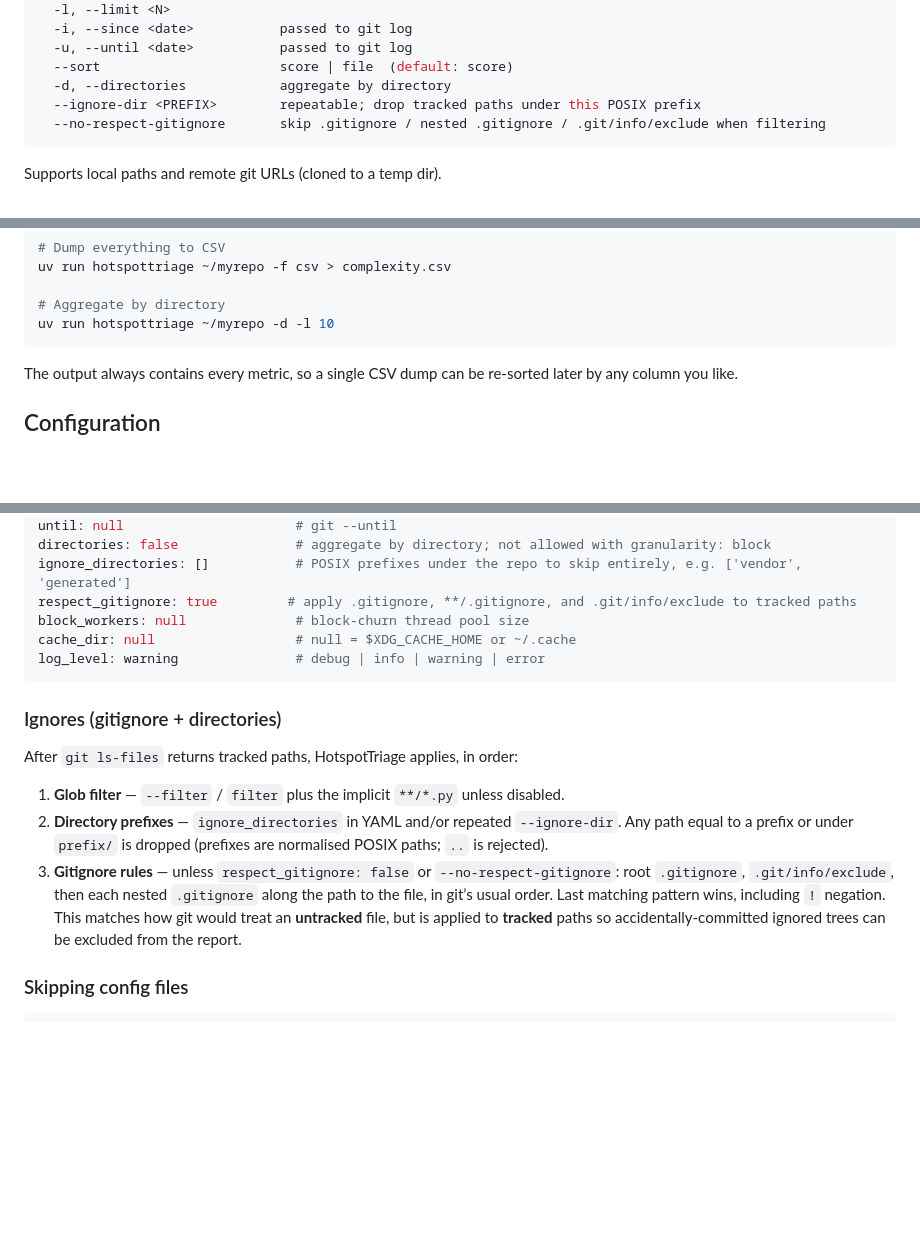
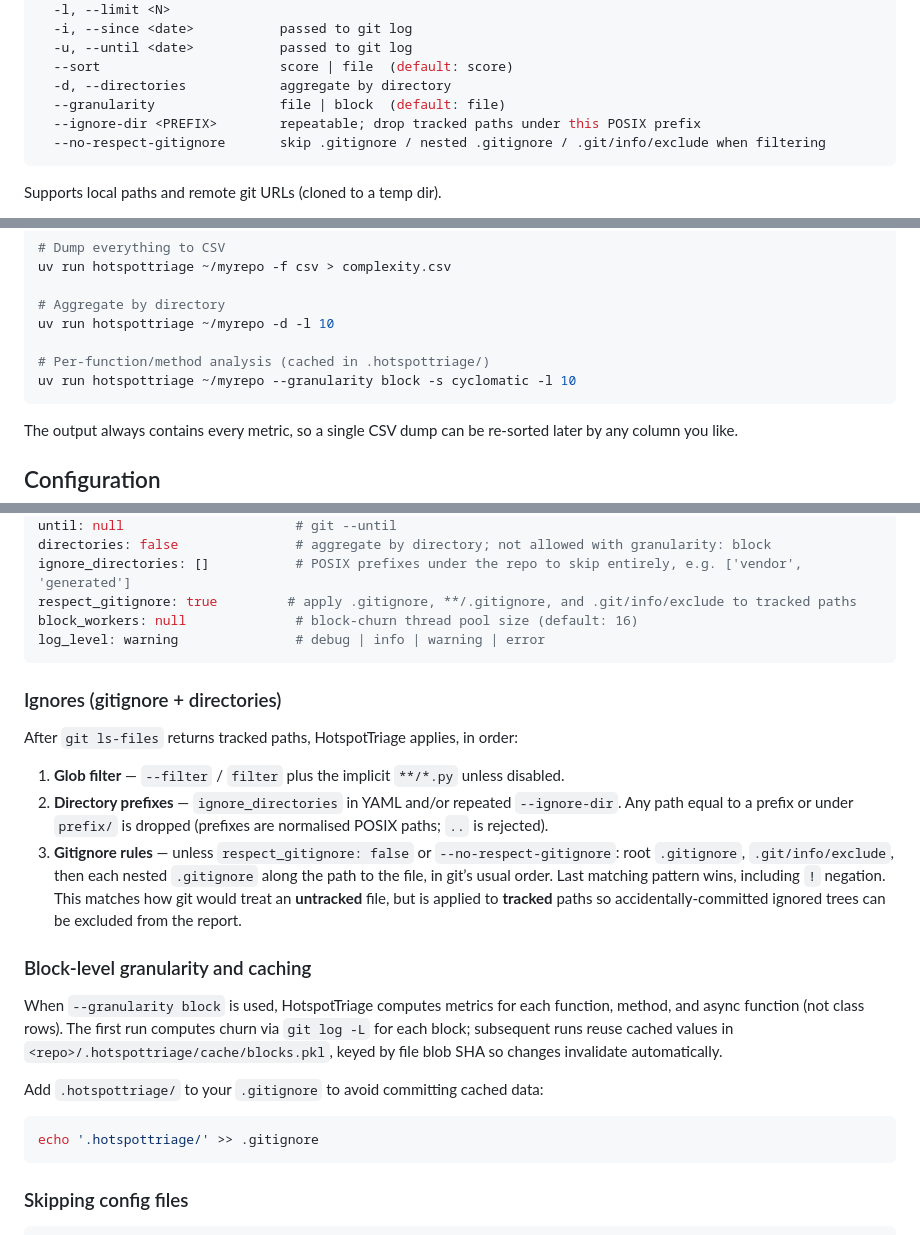
Before and after one commit to avnovikov/HotspotTriage, a Markdown page: README.md, 3 parts joined by grey strips. Rendered like a GitHub page; blank space fills up the shorter version.

Commit message:
docs: document block granularity, cache location, and .gitignore recommendation

````diff
--- a/README.md
+++ b/README.md
@@ -32,6 +32,7 @@ uv run hotspottriage <repo> [options]
   -u, --until <date>           passed to git log
   --sort                       score | file  (default: score)
   -d, --directories            aggregate by directory
+  --granularity                file | block  (default: file)
   --ignore-dir <PREFIX>        repeatable; drop tracked paths under this POSIX prefix
   --no-respect-gitignore       skip .gitignore / nested .gitignore / .git/info/exclude when filtering
 ```
@@ -60,6 +61,9 @@ uv run hotspottriage ~/myrepo -f csv > complexity.csv
 
 # Aggregate by directory
 uv run hotspottriage ~/myrepo -d -l 10
+
+# Per-function/method analysis (cached in .hotspottriage/)
+uv run hotspottriage ~/myrepo --granularity block -s cyclomatic -l 10
 ```
 
 The output always contains every metric, so a single CSV dump can be re-sorted later by any column you like.
@@ -104,8 +108,7 @@ until: null                      # git --until
 directories: false               # aggregate by directory; not allowed with granularity: block
 ignore_directories: []           # POSIX prefixes under the repo to skip entirely, e.g. ['vendor', 'generated']
 respect_gitignore: true         # apply .gitignore, **/.gitignore, and .git/info/exclude to tracked paths
-block_workers: null              # block-churn thread pool size
-cache_dir: null                  # null = $XDG_CACHE_HOME or ~/.cache
+block_workers: null              # block-churn thread pool size (default: 16)
 log_level: warning               # debug | info | warning | error
 ```
 
@@ -117,6 +120,16 @@ After `git ls-files` returns tracked paths, HotspotTriage applies, in order:
 2. **Directory prefixes** — `ignore_directories` in YAML and/or repeated `--ignore-dir`. Any path equal to a prefix or under `prefix/` is dropped (prefixes are normalised POSIX paths; `..` is rejected).
 3. **Gitignore rules** — unless `respect_gitignore: false` or `--no-respect-gitignore`: root `.gitignore`, `.git/info/exclude`, then each nested `.gitignore` along the path to the file, in git’s usual order. Last matching pattern wins, including `!` negation. This matches how git would treat an **untracked** file, but is applied to **tracked** paths so accidentally-committed ignored trees can be excluded from the report.
 
+### Block-level granularity and caching
+
+When `--granularity block` is used, HotspotTriage computes metrics for each function, method, and async function (not class rows). The first run computes churn via `git log -L` for each block; subsequent runs reuse cached values in `<repo>/.hotspottriage/cache/blocks.pkl`, keyed by file blob SHA so changes invalidate automatically.
+
+Add `.hotspottriage/` to your `.gitignore` to avoid committing cached data:
+
+```bash
+echo '.hotspottriage/' >> .gitignore
+```
+
 ### Skipping config files
 
 ```bash
````
